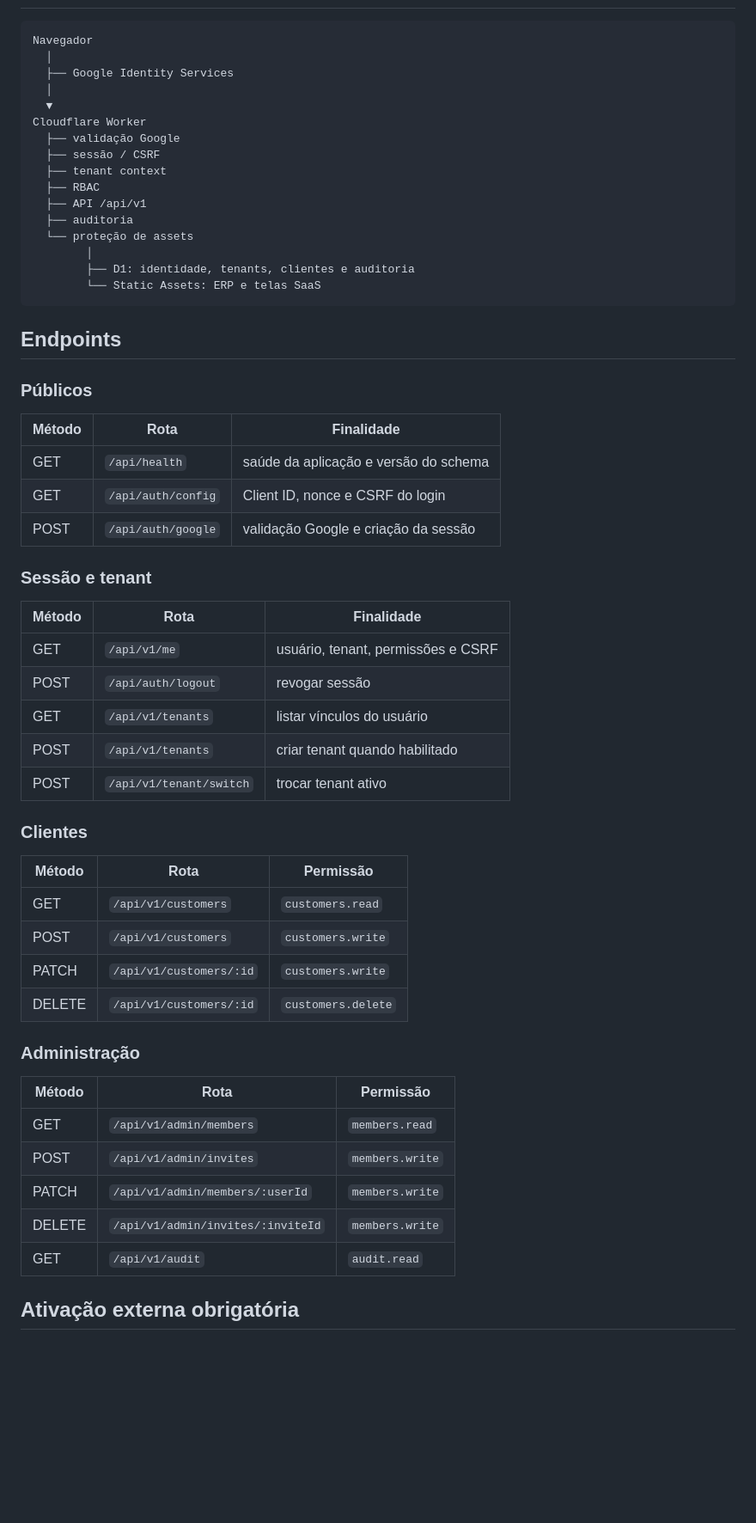
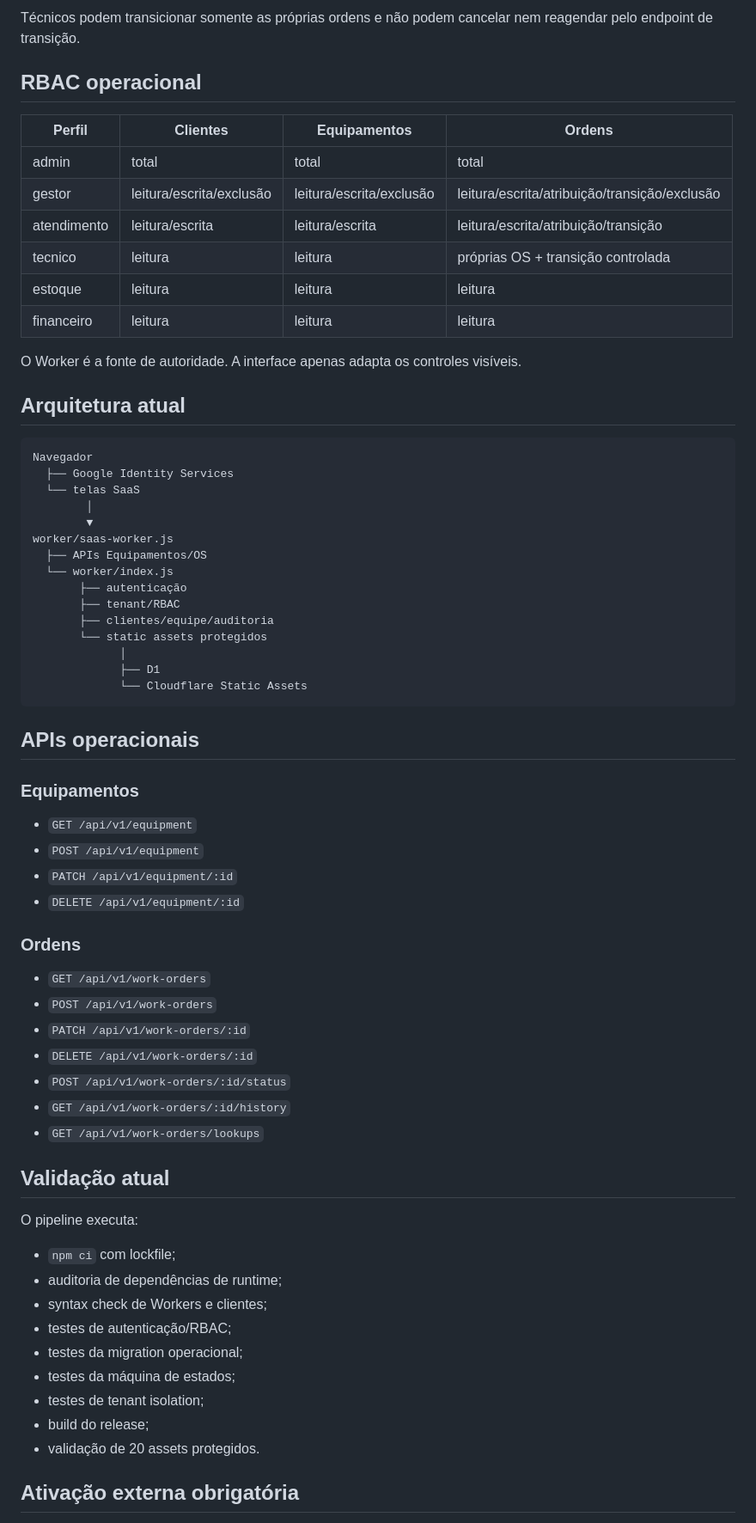
Before and after one commit to leticiazooe/climaflux-erp, a Markdown page: docs/PHASE_1_SAAS.md, the part around one of its changes. Shown at 86% size. Drawn GitHub-style; blank space fills up the shorter version.

Commit message:
docs: document operational core migration

````diff
--- a/docs/PHASE_1_SAAS.md
+++ b/docs/PHASE_1_SAAS.md
@@ -97,61 +99,70 @@ A interface de teste fica em `/customers-saas.html`.
+Técnicos podem transicionar somente as próprias ordens e não podem cancelar nem reagendar pelo endpoint de transição.
+
+## RBAC operacional
+
+| Perfil | Clientes | Equipamentos | Ordens |
+|---|---|---|---|
+| admin | total | total | total |
+| gestor | leitura/escrita/exclusão | leitura/escrita/exclusão | leitura/escrita/atribuição/transição/exclusão |
+| atendimento | leitura/escrita | leitura/escrita | leitura/escrita/atribuição/transição |
+| tecnico | leitura | leitura | próprias OS + transição controlada |
+| estoque | leitura | leitura | leitura |
+| financeiro | leitura | leitura | leitura |
+
+O Worker é a fonte de autoridade. A interface apenas adapta os controles visíveis.
+
+## Arquitetura atual
 
 ```text
 Navegador
-  │
   ├── Google Identity Services
-  │
-  ▼
-Cloudflare Worker
-  ├── validação Google
-  ├── sessão / CSRF
-  ├── tenant context
-  ├── RBAC
-  ├── API /api/v1
-  ├── auditoria
-  └── proteção de assets
+  └── telas SaaS
         │
-        ├── D1: identidade, tenants, clientes e auditoria
-        └── Static Assets: ERP e telas SaaS
+        ▼
+worker/saas-worker.js
+  ├── APIs Equipamentos/OS
+  └── worker/index.js
+       ├── autenticação
+       ├── tenant/RBAC
+       ├── clientes/equipe/auditoria
+       └── static assets protegidos
+             │
+             ├── D1
+             └── Cloudflare Static Assets
 ```
 
-## Endpoints
+## APIs operacionais
 
-### Públicos
+### Equipamentos
 
-| Método | Rota | Finalidade |
-|---|---|---|
-| GET | `/api/health` | saúde da aplicação e versão do schema |
-| GET | `/api/auth/config` | Client ID, nonce e CSRF do login |
-| POST | `/api/auth/google` | validação Google e criação da sessão |
+- `GET /api/v1/equipment`
+- `POST /api/v1/equipment`
+- `PATCH /api/v1/equipment/:id`
+- `DELETE /api/v1/equipment/:id`
 
-### Sessão e tenant
+### Ordens
 
-| Método | Rota | Finalidade |
-|---|---|---|
-| GET | `/api/v1/me` | usuário, tenant, permissões e CSRF |
-| POST | `/api/auth/logout` | revogar sessão |
-| GET | `/api/v1/tenants` | listar vínculos do usuário |
-| POST | `/api/v1/tenants` | criar tenant quando habilitado |
-| POST | `/api/v1/tenant/switch` | trocar tenant ativo |
+- `GET /api/v1/work-orders`
+- `POST /api/v1/work-orders`
+- `PATCH /api/v1/work-orders/:id`
+- `DELETE /api/v1/work-orders/:id`
+- `POST /api/v1/work-orders/:id/status`
+- `GET /api/v1/work-orders/:id/history`
+- `GET /api/v1/work-orders/lookups`
 
-### Clientes
+## Validação atual
 
-| Método | Rota | Permissão |
-|---|---|---|
-| GET | `/api/v1/customers` | `customers.read` |
-| POST | `/api/v1/customers` | `customers.write` |
-| PATCH | `/api/v1/customers/:id` | `customers.write` |
-| DELETE | `/api/v1/customers/:id` | `customers.delete` |
+O pipeline executa:
 
-### Administração
-
-| Método | Rota | Permissão |
-|---|---|---|
-| GET | `/api/v1/admin/members` | `members.read` |
-| POST | `/api/v1/admin/invites` | `members.write` |
-| PATCH | `/api/v1/admin/members/:userId` | `members.write` |
-| DELETE | `/api/v1/admin/invites/:inviteId` | `members.write` |
-| GET | `/api/v1/audit` | `audit.read` |
+- `npm ci` com lockfile;
+- auditoria de dependências de runtime;
+- syntax check de Workers e clientes;
+- testes de autenticação/RBAC;
+- testes da migration operacional;
+- testes da máquina de estados;
+- testes de tenant isolation;
+- build do release;
+- validação de 20 assets protegidos.
 
 ## Ativação externa obrigatória
 
````
Also changed, not shown: other parts of docs/PHASE_1_SAAS.md (+117 -156 lines).
